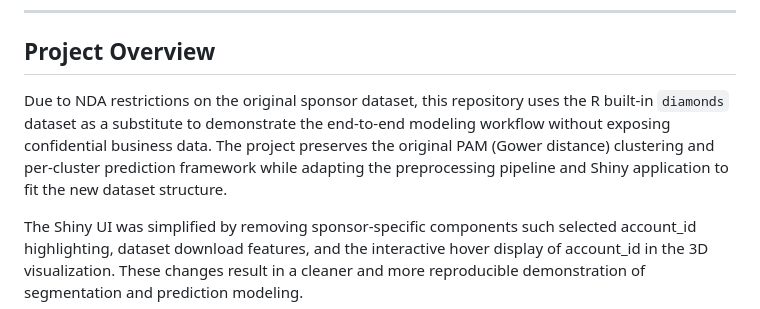
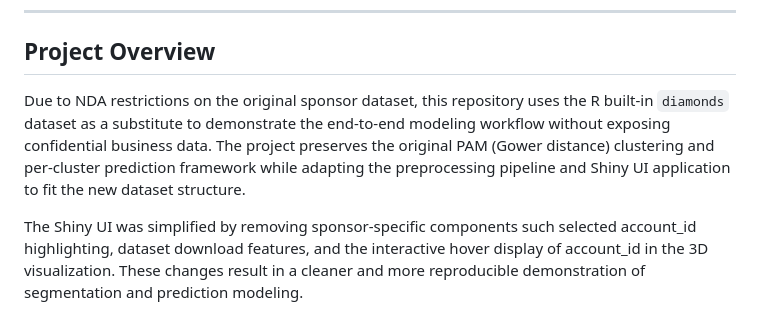
Before and after one commit to Faye0924/Diamond-Segmentation-Price-Prediction, a Markdown page: README.md, the part around the change. GitHub-like rendering.

```diff
--- a/README.md
+++ b/README.md
@@ -6,7 +6,7 @@
 
 ## Project Overview
 
-Due to NDA restrictions on the original sponsor dataset, this repository uses the R built-in `diamonds` dataset as a substitute to demonstrate the end-to-end modeling workflow without exposing confidential business data. The project preserves the original PAM (Gower distance) clustering and per-cluster prediction framework while adapting the preprocessing pipeline and Shiny application to fit the new dataset structure.
+Due to NDA restrictions on the original sponsor dataset, this repository uses the R built-in `diamonds` dataset as a substitute to demonstrate the end-to-end modeling workflow without exposing confidential business data. The project preserves the original PAM (Gower distance) clustering and per-cluster prediction framework while adapting the preprocessing pipeline and Shiny UI application to fit the new dataset structure.
 
 The Shiny UI was simplified by removing sponsor-specific components such selected account_id highlighting, dataset download features, and the interactive hover display of account_id in the 3D visualization. These changes result in a cleaner and more reproducible demonstration of segmentation and prediction modeling.
 
```
